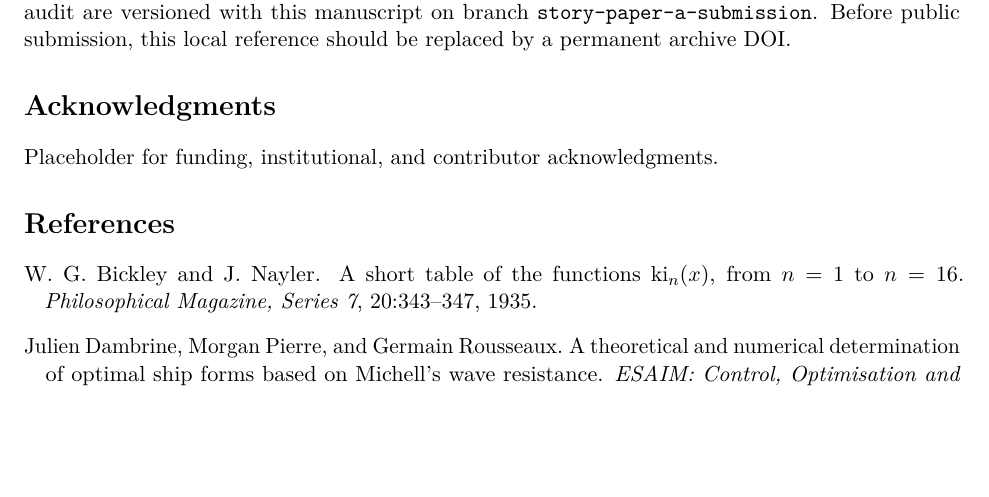
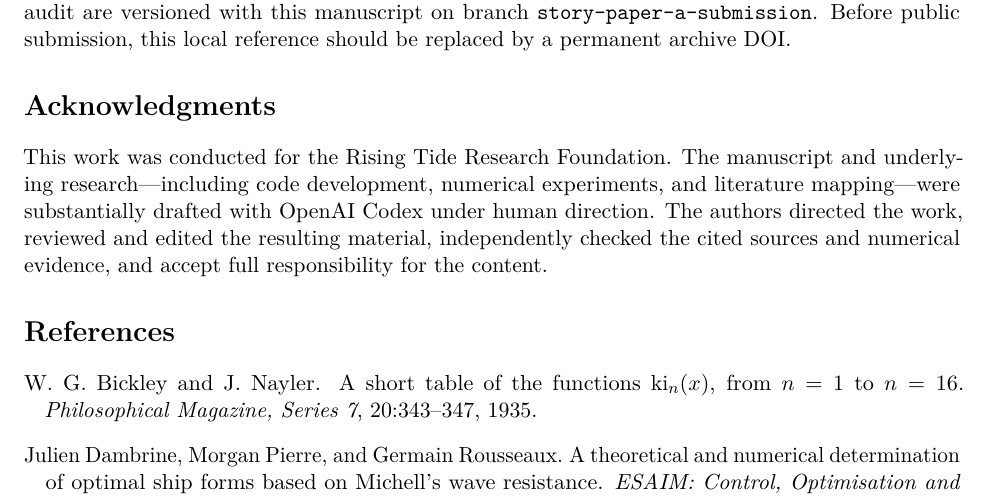
Before and after one commit to risingtideresearch/michell, a LaTeX paper (paper/main.tex): part of page 9 of 10, cut so that both start at the same text, the shorter picture padded with empty space. Compiled offline with pdfLaTeX.

Commit message:
Add transparent AI-use disclosure

```diff
--- a/paper/main.tex
+++ b/paper/main.tex
@@ -632,7 +632,12 @@ archive DOI.
 
 \section*{Acknowledgments}
 
-Placeholder for funding, institutional, and contributor acknowledgments.
+This work was conducted for the Rising Tide Research Foundation.  The
+manuscript and underlying research---including code development, numerical
+experiments, and literature mapping---were substantially drafted with OpenAI
+Codex under human direction.  The authors directed the work, reviewed and
+edited the resulting material, independently checked the cited sources and
+numerical evidence, and accept full responsibility for the content.
 
 \bibliographystyle{plainnat}
 \bibliography{references}
```
Also changed, not shown: output/pdf/endpoint-bickley-michell-draft.pdf.
